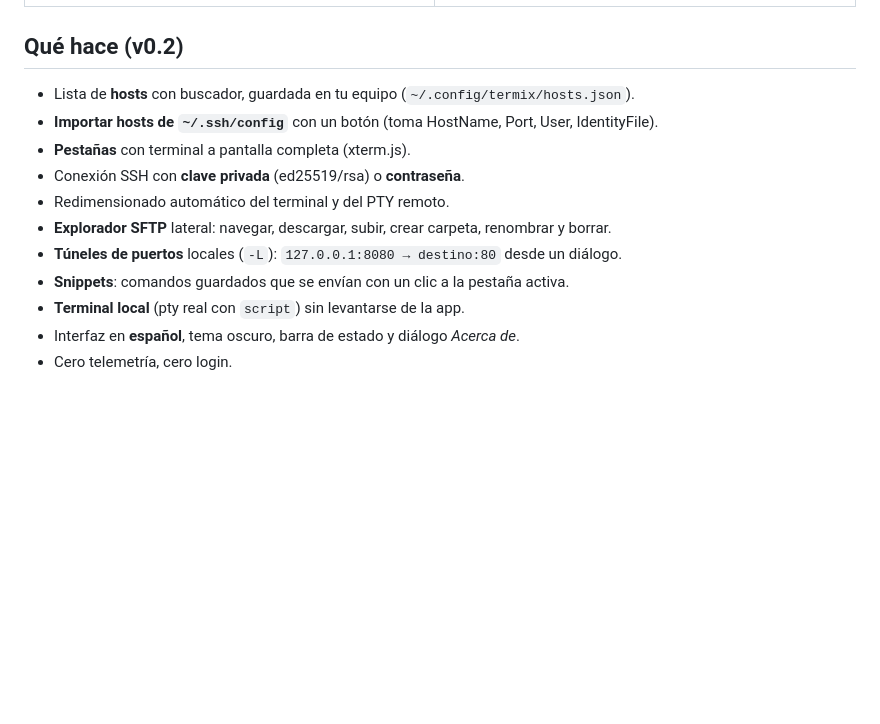
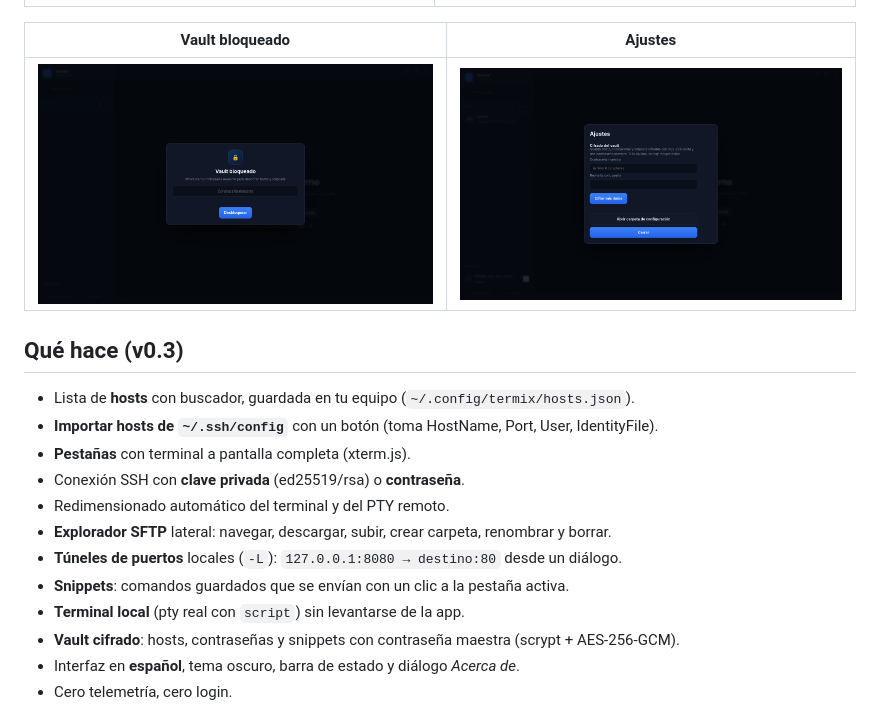
Before and after one commit to pilahito/termix, a Markdown page: README.md, the part around the change. Drawn GitHub-style; pictures changed too: docs/ajustes.png (added), docs/vault.png (added); blank space fills up the shorter version.

```diff
--- a/README.md
+++ b/README.md
@@ -11,7 +11,11 @@ Hecho desde cero con Electron + xterm.js + ssh2 — no contiene código de terce
 |---|---|
 | ![SFTP](docs/sftp.png) | ![Túneles](docs/tuneles.png) |
 
-## Qué hace (v0.2)
+| Vault bloqueado | Ajustes |
+|---|---|
+| ![Vault](docs/vault.png) | ![Ajustes](docs/ajustes.png) |
+
+## Qué hace (v0.3)
 
 - Lista de **hosts** con buscador, guardada en tu equipo (`~/.config/termix/hosts.json`).
 - **Importar hosts de `~/.ssh/config`** con un botón (toma HostName, Port, User, IdentityFile).
@@ -22,6 +26,7 @@ Hecho desde cero con Electron + xterm.js + ssh2 — no contiene código de terce
 - **Túneles de puertos** locales (`-L`): `127.0.0.1:8080 → destino:80` desde un diálogo.
 - **Snippets**: comandos guardados que se envían con un clic a la pestaña activa.
 - **Terminal local** (pty real con `script`) sin levantarse de la app.
+- **Vault cifrado**: hosts, contraseñas y snippets con contraseña maestra (scrypt + AES-256-GCM).
 - Interfaz en **español**, tema oscuro, barra de estado y diálogo *Acerca de*.
 - Cero telemetría, cero login.
 
```
Also changed, not shown: build/icon.png (added), 8 other files.
